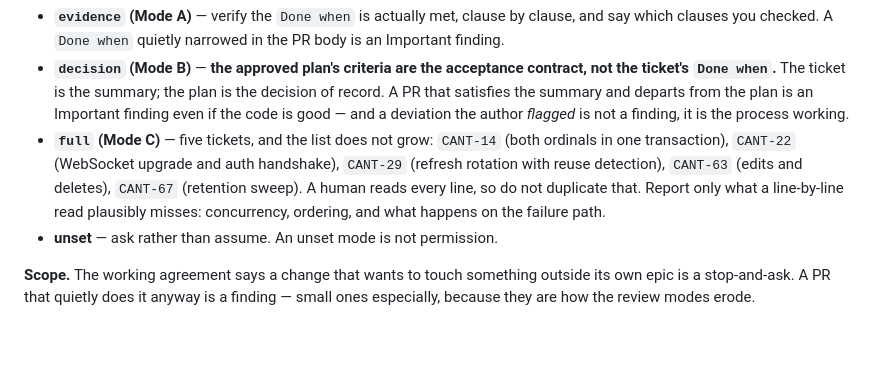
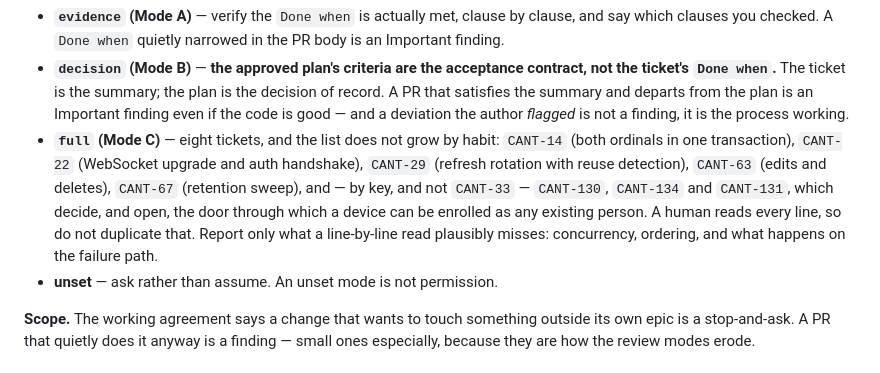
Before and after one commit to Einlanzerous/catenary, a Markdown page: REVIEW.md, the part around the change. Rendered like a GitHub page; blank space fills up the shorter version.

Commit message:
docs: CANT-134 — REVIEW.md's Mode C list agrees with CLAUDE.md
Found by the automated review of #82, the PR stacked on this one, and it is
this PR's inconsistency to fix: the CLAUDE.md amendment ruling 8 asked for
made REVIEW.md's own Mode C bullet false.

That file is what the PR reviewer is written against, so a reviewer reading
"five tickets, and the list does not grow" would have treated CANT-130,
CANT-134 and CANT-131 as tickets the list had grown by habit — which is the
opposite of what a person signed. Section 7 of the same file already named the
three, from this PR's own earlier commit, so the file disagreed with itself
as well as with CLAUDE.md.

Eight, the three child keys by key and not their parent's, the same clause
CLAUDE.md gives for why, and "does not grow by habit" kept. Nothing else in
the file changes.

Co-Authored-By: Claude Fable 5.1 <noreply@anthropic.com>

```diff
--- a/REVIEW.md
+++ b/REVIEW.md
@@ -77,12 +77,15 @@ Find the ticket key in the branch name or PR title (`CANT-NN`). Then:
   is the decision of record. A PR that satisfies the summary and departs from
   the plan is an Important finding even if the code is good — and a deviation
   the author *flagged* is not a finding, it is the process working.
-- **`full` (Mode C)** — five tickets, and the list does not grow: `CANT-14`
-  (both ordinals in one transaction), `CANT-22` (WebSocket upgrade and auth
-  handshake), `CANT-29` (refresh rotation with reuse detection), `CANT-63`
-  (edits and deletes), `CANT-67` (retention sweep). A human reads every line, so
-  do not duplicate that. Report only what a line-by-line read plausibly misses:
-  concurrency, ordering, and what happens on the failure path.
+- **`full` (Mode C)** — eight tickets, and the list does not grow by habit:
+  `CANT-14` (both ordinals in one transaction), `CANT-22` (WebSocket upgrade and
+  auth handshake), `CANT-29` (refresh rotation with reuse detection), `CANT-63`
+  (edits and deletes), `CANT-67` (retention sweep), and — by key, and not
+  `CANT-33` — `CANT-130`, `CANT-134` and `CANT-131`, which decide, and open, the
+  door through which a device can be enrolled as any existing person. A human
+  reads every line, so do not duplicate that. Report only what a line-by-line
+  read plausibly misses: concurrency, ordering, and what happens on the failure
+  path.
 - **unset** — ask rather than assume. An unset mode is not permission.
 
 **Scope.** The working agreement says a change that wants to touch something
```
